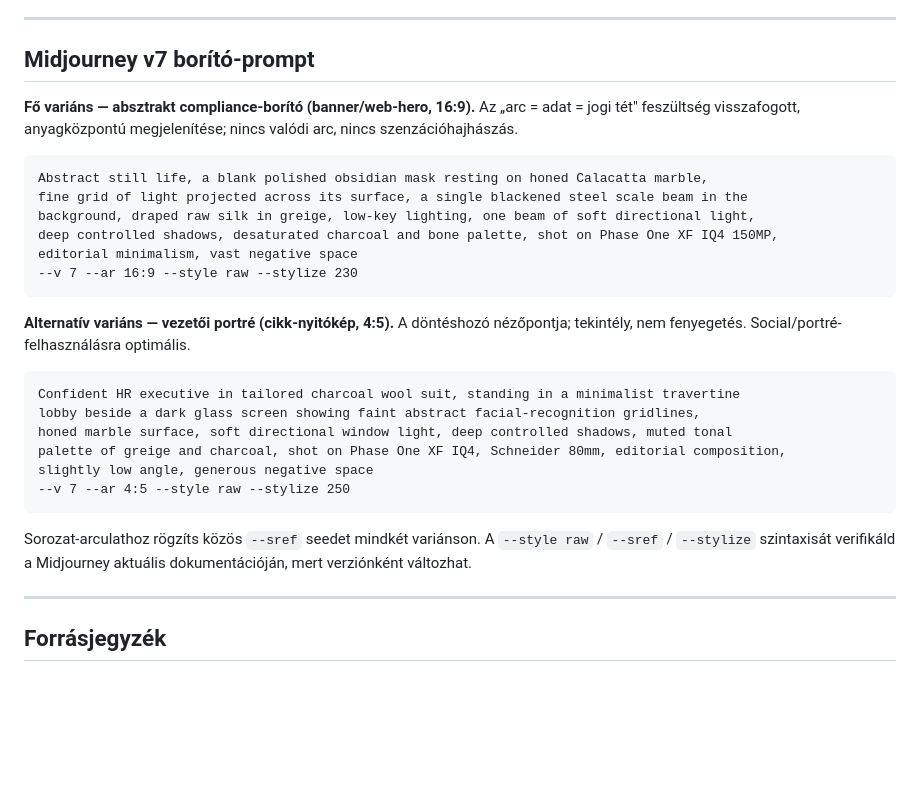
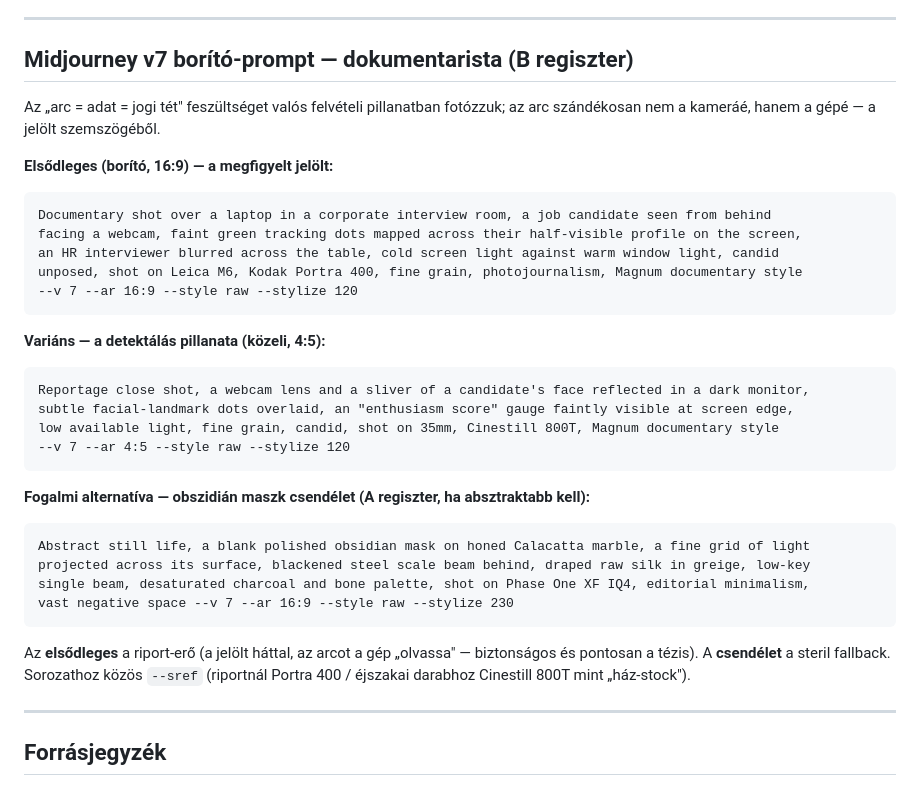
Before and after one commit to rg191/gvm-europe-site, a Markdown page: docs/sample-article-hr-tech.md, the part around the change. Drawn GitHub-style; blank space fills up the shorter version.

````diff
--- a/docs/sample-article-hr-tech.md
+++ b/docs/sample-article-hr-tech.md
@@ -127,36 +127,39 @@ nem szabad a tiltott kategóriával összemosni.
 
 ---
 
-## Midjourney v7 borító-prompt
+## Midjourney v7 borító-prompt — dokumentarista (B regiszter)
 
-**Fő variáns — absztrakt compliance-borító (banner/web-hero, 16:9).** Az „arc = adat = jogi
-tét" feszültség visszafogott, anyagközpontú megjelenítése; nincs valódi arc, nincs
-szenzációhajhászás.
+Az „arc = adat = jogi tét" feszültséget valós felvételi pillanatban fotózzuk; az arc szándékosan
+nem a kameráé, hanem a gépé — a jelölt szemszögéből.
 
+**Elsődleges (borító, 16:9) — a megfigyelt jelölt:**
 ```
-Abstract still life, a blank polished obsidian mask resting on honed Calacatta marble,
-fine grid of light projected across its surface, a single blackened steel scale beam in the
-background, draped raw silk in greige, low-key lighting, one beam of soft directional light,
-deep controlled shadows, desaturated charcoal and bone palette, shot on Phase One XF IQ4 150MP,
-editorial minimalism, vast negative space
---v 7 --ar 16:9 --style raw --stylize 230
+Documentary shot over a laptop in a corporate interview room, a job candidate seen from behind
+facing a webcam, faint green tracking dots mapped across their half-visible profile on the screen,
+an HR interviewer blurred across the table, cold screen light against warm window light, candid
+unposed, shot on Leica M6, Kodak Portra 400, fine grain, photojournalism, Magnum documentary style
+--v 7 --ar 16:9 --style raw --stylize 120
 ```
 
-**Alternatív variáns — vezetői portré (cikk-nyitókép, 4:5).** A döntéshozó nézőpontja;
-tekintély, nem fenyegetés. Social/portré-felhasználásra optimális.
-
+**Variáns — a detektálás pillanata (közeli, 4:5):**
 ```
-Confident HR executive in tailored charcoal wool suit, standing in a minimalist travertine
-lobby beside a dark glass screen showing faint abstract facial-recognition gridlines,
-honed marble surface, soft directional window light, deep controlled shadows, muted tonal
-palette of greige and charcoal, shot on Phase One XF IQ4, Schneider 80mm, editorial composition,
-slightly low angle, generous negative space
---v 7 --ar 4:5 --style raw --stylize 250
+Reportage close shot, a webcam lens and a sliver of a candidate's face reflected in a dark monitor,
+subtle facial-landmark dots overlaid, an "enthusiasm score" gauge faintly visible at screen edge,
+low available light, fine grain, candid, shot on 35mm, Cinestill 800T, Magnum documentary style
+--v 7 --ar 4:5 --style raw --stylize 120
 ```
 
-Sorozat-arculathoz rögzíts közös `--sref` seedet mindkét variánson. A `--style raw` / `--sref`
-/ `--stylize` szintaxisát verifikáld a Midjourney aktuális dokumentációján, mert verziónként
-változhat.
+**Fogalmi alternatíva — obszidián maszk csendélet (A regiszter, ha absztraktabb kell):**
+```
+Abstract still life, a blank polished obsidian mask on honed Calacatta marble, a fine grid of light
+projected across its surface, blackened steel scale beam behind, draped raw silk in greige, low-key
+single beam, desaturated charcoal and bone palette, shot on Phase One XF IQ4, editorial minimalism,
+vast negative space --v 7 --ar 16:9 --style raw --stylize 230
+```
+
+Az **elsődleges** a riport-erő (a jelölt háttal, az arcot a gép „olvassa" — biztonságos és pontosan
+a tézis). A **csendélet** a steril fallback. Sorozathoz közös `--sref` (riportnál Portra 400 / éjszakai
+darabhoz Cinestill 800T mint „ház-stock").
 
 ---
 
````
Also changed, not shown: docs/sample-article-legal-ai.md (+27 -22 lines).
